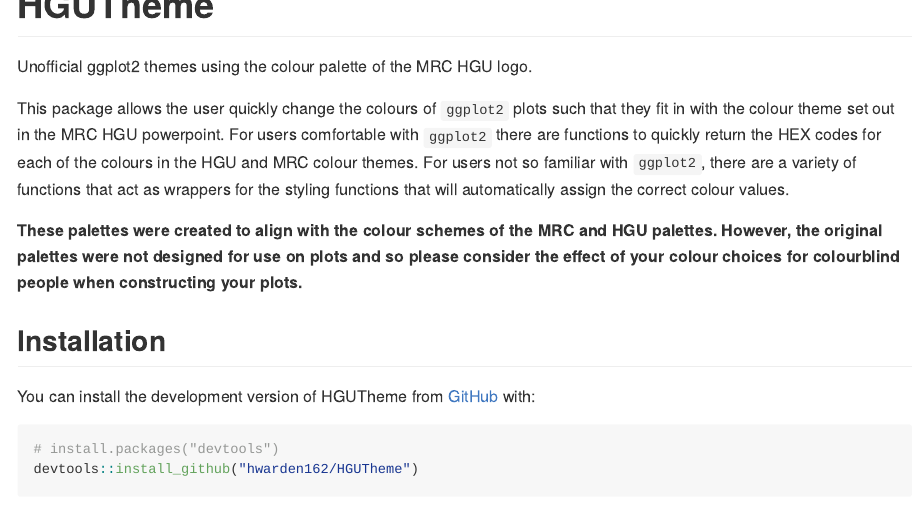
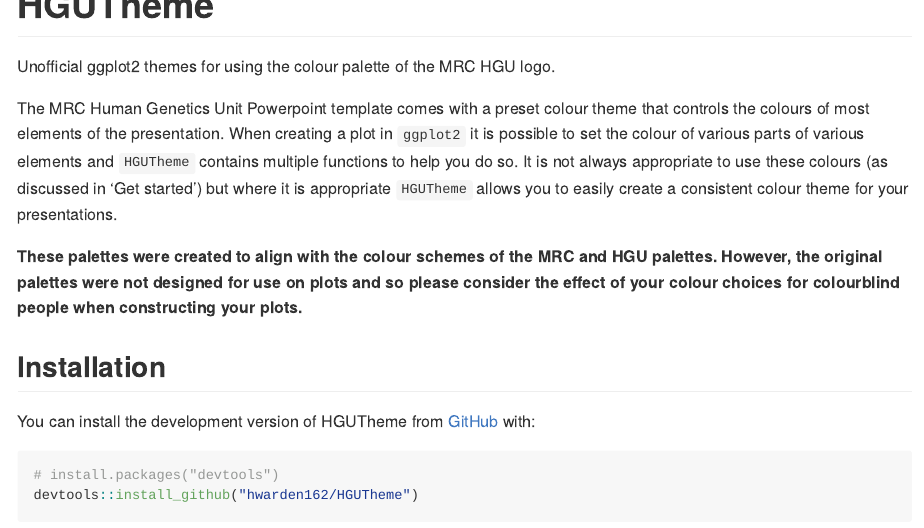
Before and after one commit to hwarden162/HGUTheme, an R Markdown document (README.Rmd): the page in a window 1100 px wide, from its top. The pictures show the output file README.md that the author committed with the source, drawn offline in the style of GitHub; badge pictures from the web are left out.

Commit message:
Updating README

```diff
--- a/README.Rmd
+++ b/README.Rmd
@@ -23,9 +23,9 @@
 [![pages-build-deployment](https://github.com/hwarden162/HGUTheme/actions/workflows/pages/pages-build-deployment/badge.svg)](https://github.com/hwarden162/HGUTheme/actions/workflows/pages/pages-build-deployment)
 <!-- badges: end -->
 
-Unofficial ggplot2 themes using the colour palette of the MRC HGU logo.
+Unofficial ggplot2 themes for using the colour palette of the MRC HGU logo.
 
-This package allows the user quickly change the colours of `ggplot2` plots such that they fit in with the colour theme set out in the MRC HGU powerpoint. For users comfortable with `ggplot2` there are functions to quickly return the HEX codes for each of the colours in the HGU and MRC colour themes. For users not so familiar with `ggplot2`, there are a variety of functions that act as wrappers for the styling functions that will automatically assign the correct colour values.
+The MRC Human Genetics Unit Powerpoint template comes with a preset colour theme that controls the colours of most elements of the presentation. When creating a plot in `ggplot2` it is possible to set the colour of various parts of various elements and `HGUTheme` contains multiple functions to help you do so. It is not always appropriate to use these colours (as discussed in 'Get started') but where it is appropriate `HGUTheme` allows you to easily create a consistent colour theme for your presentations.
 
 **These palettes were created to align with the colour schemes of the MRC and HGU palettes. However, the original palettes were not designed for use on plots and so please consider the effect of your colour choices for colourblind people when constructing your plots.**
 
```
Also changed, not shown: README.md, docs/pkgdown.yml, docs/search.json, 16 other files.
